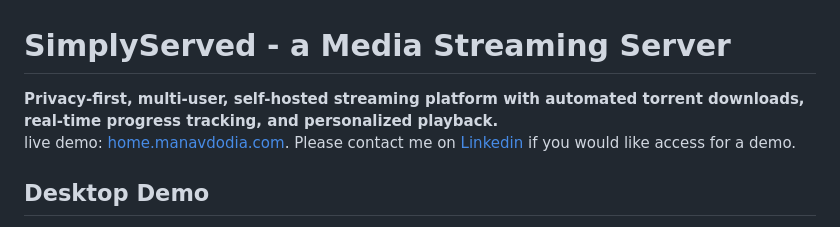
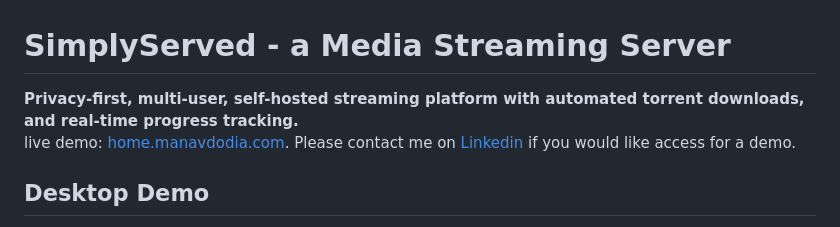
Before and after one commit to manav1411/media_server, a Markdown page: README.md, the part around the change. Rendered like a GitHub page.

```diff
--- a/README.md
+++ b/README.md
@@ -1,5 +1,5 @@
 # SimplyServed - a Media Streaming Server
-**Privacy-first, multi-user, self-hosted streaming platform with automated torrent downloads, real-time progress tracking, and personalized playback.**
+**Privacy-first, multi-user, self-hosted streaming platform with automated torrent downloads, and real-time progress tracking.**
 live demo: [home.manavdodia.com](https://home.manavdodia.com). Please contact me on [Linkedin](https://www.linkedin.com/in/manav-dodia/) if you would like access for a demo.
 
 
```
